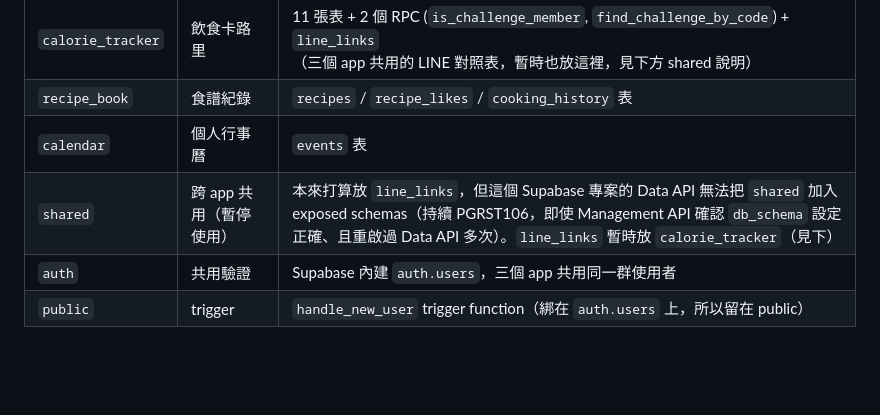
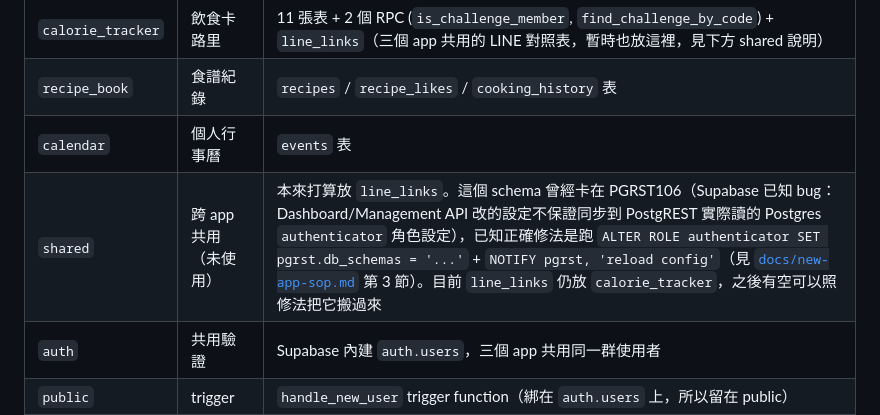
Before and after one commit to feather115/Peggy-Life-Governance, a Markdown page: README.md, the part around the change. GitHub-like rendering; blank space fills up the shorter version.

```diff
--- a/README.md
+++ b/README.md
@@ -81,7 +81,7 @@ git diff --quiet $VERCEL_GIT_PREVIOUS_SHA HEAD -- apps/calendar packages/shared
 | `calorie_tracker` | 飲食卡路里 | 11 張表 + 2 個 RPC (`is_challenge_member`, `find_challenge_by_code`) + `line_links`（三個 app 共用的 LINE 對照表，暫時也放這裡，見下方 shared 說明） |
 | `recipe_book` | 食譜紀錄 | `recipes` / `recipe_likes` / `cooking_history` 表 |
 | `calendar` | 個人行事曆 | `events` 表 |
-| `shared` | 跨 app 共用（暫停使用） | 本來打算放 `line_links`，但這個 Supabase 專案的 Data API 無法把 `shared` 加入 exposed schemas（持續 PGRST106，即使 Management API 確認 `db_schema` 設定正確、且重啟過 Data API 多次）。`line_links` 暫時放 `calorie_tracker`（見下） |
+| `shared` | 跨 app 共用（未使用） | 本來打算放 `line_links`。這個 schema 曾經卡在 PGRST106（Supabase 已知 bug：Dashboard/Management API 改的設定不保證同步到 PostgREST 實際讀的 Postgres `authenticator` 角色設定），已知正確修法是跑 `ALTER ROLE authenticator SET pgrst.db_schemas = '...'` + `NOTIFY pgrst, 'reload config'`（見 [`docs/new-app-sop.md`](./docs/new-app-sop.md) 第 3 節）。目前 `line_links` 仍放 `calorie_tracker`，之後有空可以照修法把它搬過來 |
 | `auth` | 共用驗證 | Supabase 內建 `auth.users`，三個 app 共用同一群使用者 |
 | `public` | trigger | `handle_new_user` trigger function（綁在 `auth.users` 上，所以留在 public） |
 
```
Also changed, not shown: docs/new-app-sop.md (+25 -7 lines).
